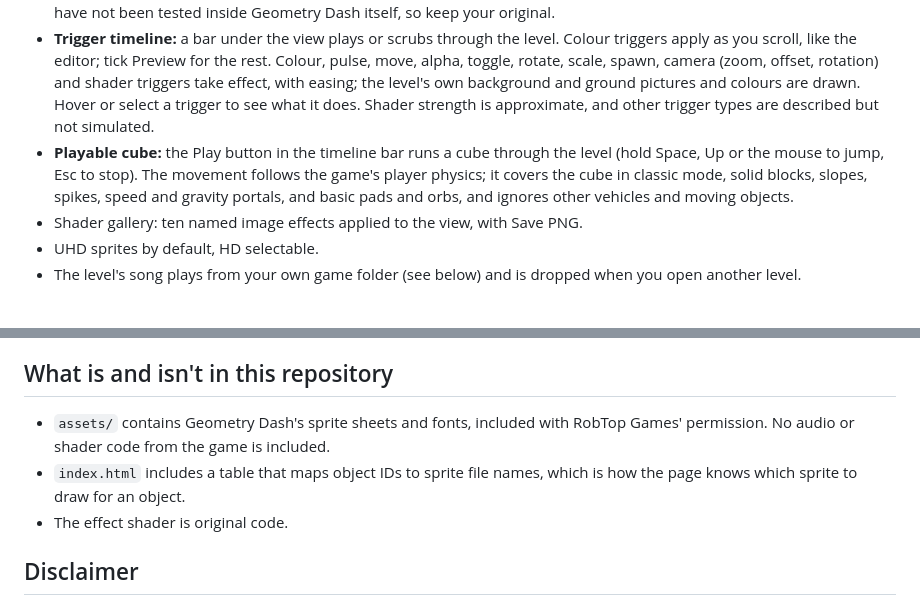
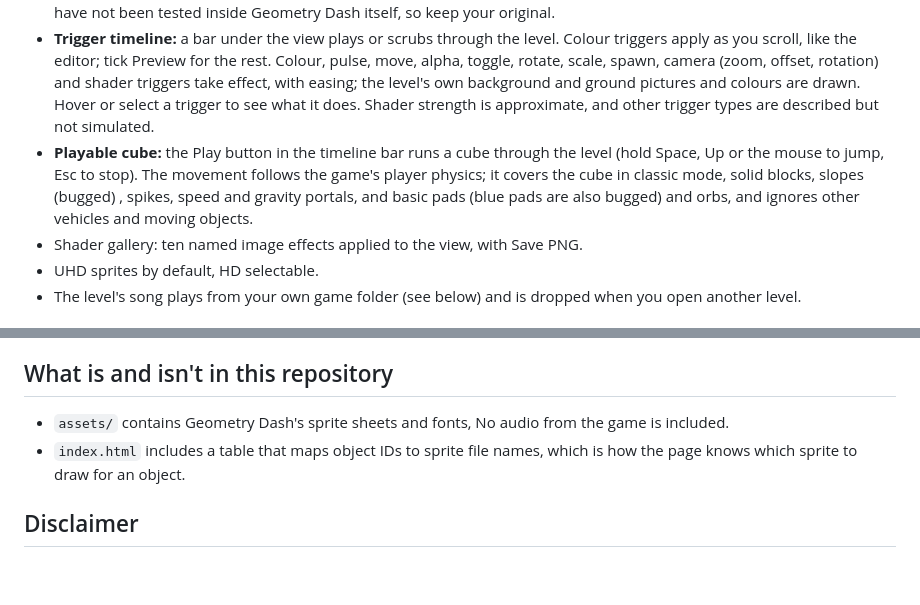
Before and after one commit to Mndum/gd-level-viewer, a Markdown page: README.md, 2 parts joined by grey strips. Rendered like a GitHub page; blank space fills up the shorter version.

Commit message:
Update playable cube description with bug notes
Clarify details about the playable cube's movement and known bugs.

```diff
--- a/README.md
+++ b/README.md
@@ -11,7 +11,7 @@ View and edit Geometry Dash level files in your browser, in the style of the in-
 - **Saving:** Menu → Save edited level downloads a *new* file in the same format. Your original is
   never changed. Edited levels have not been tested inside Geometry Dash itself, so keep your original.
 - **Trigger timeline:** a bar under the view plays or scrubs through the level. Colour triggers apply as you scroll, like the editor; tick Preview for the rest. Colour, pulse, move, alpha, toggle, rotate, scale, spawn, camera (zoom, offset, rotation) and shader triggers take effect, with easing; the level's own background and ground pictures and colours are drawn. Hover or select a trigger to see what it does. Shader strength is approximate, and other trigger types are described but not simulated.
-- **Playable cube:** the Play button in the timeline bar runs a cube through the level (hold Space, Up or the mouse to jump, Esc to stop). The movement follows the game's player physics; it covers the cube in classic mode, solid blocks, slopes, spikes, speed and gravity portals, and basic pads and orbs, and ignores other vehicles and moving objects.
+- **Playable cube:** the Play button in the timeline bar runs a cube through the level (hold Space, Up or the mouse to jump, Esc to stop). The movement follows the game's player physics; it covers the cube in classic mode, solid blocks, slopes (bugged) , spikes, speed and gravity portals, and basic pads (blue pads are also bugged) and orbs, and ignores other vehicles and moving objects.
 - Shader gallery: ten named image effects applied to the view, with Save PNG.
 - UHD sprites by default, HD selectable.
 - The level's song plays from your own game folder (see below) and is dropped when you open another level.
@@ -38,11 +38,9 @@ Newgrounds does not allow other sites to stream its audio, so this page never do
   You can run your own copy and change the address in Menu → Song.
 ## What is and isn't in this repository
 
-- `assets/` contains Geometry Dash's sprite sheets and fonts, included with RobTop Games' permission.
-  No audio or shader code from the game is included.
+- `assets/` contains Geometry Dash's sprite sheets and fonts, No audio from the game is included.
 - `index.html` includes a table that maps object IDs to sprite file names, which is how the page
   knows which sprite to draw for an object.
-- The effect shader is original code.
 
 ## Disclaimer
 
```
